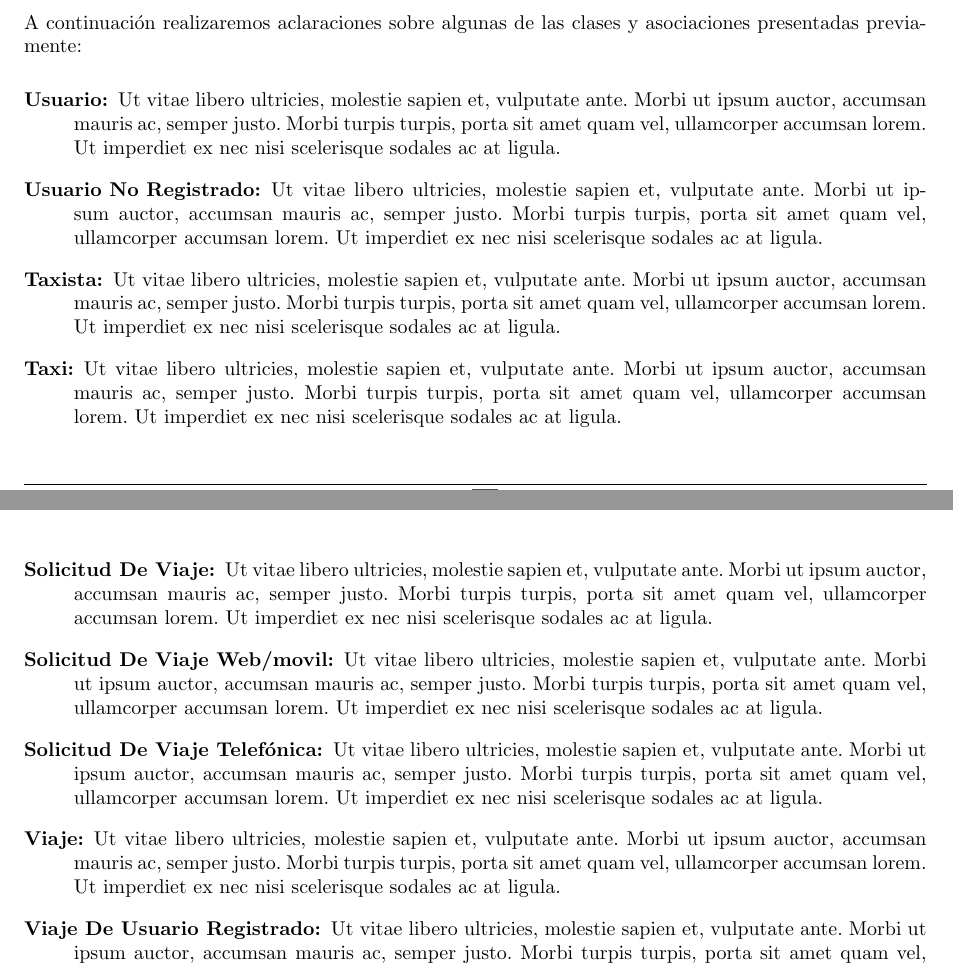
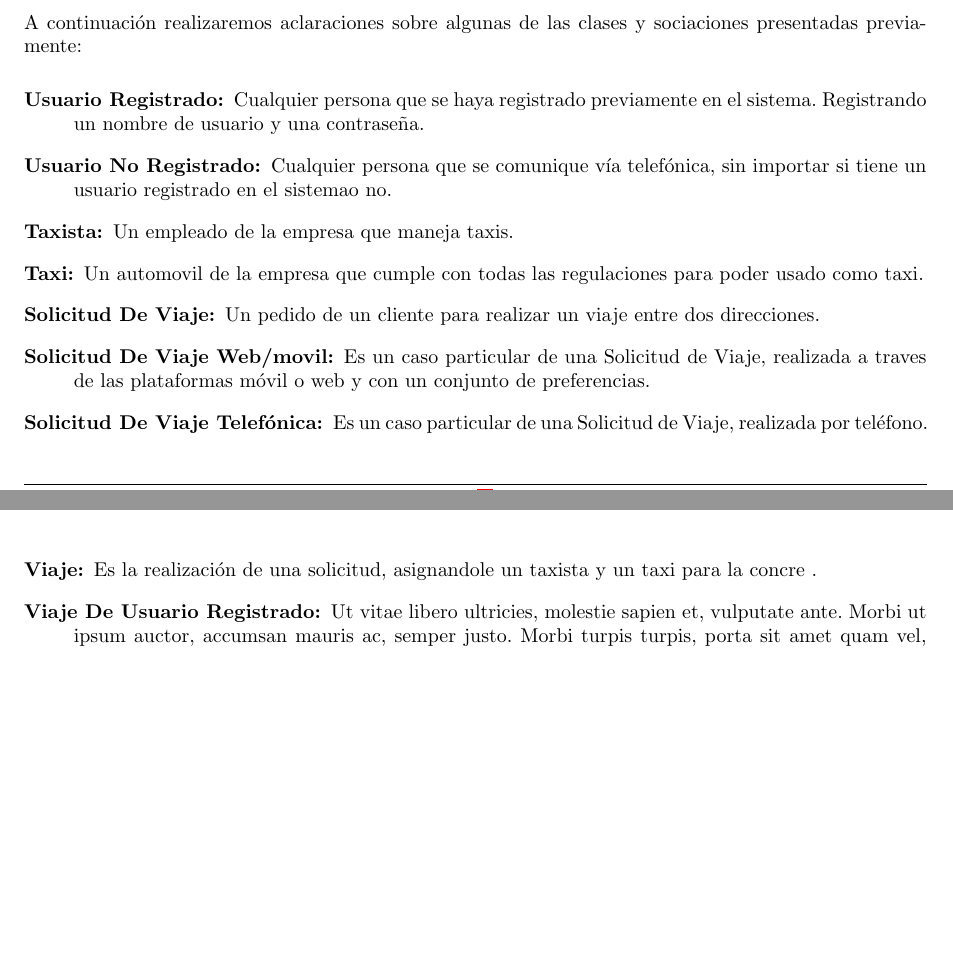
Before and after one commit to fcanay/ing1-tp2, a LaTeX document (tex/informe.tex): two parts of pages 7 and 8 of 10 before the commit and two parts of pages 7 and 8 of 9 after it, joined at a grey line, cut so that both start at the same text, the shorter picture padded with empty space. Compiled offline with pdfLaTeX.

Commit message:
cambios que hizo fede

```diff
--- a/tex/informe.tex
+++ b/tex/informe.tex
@@ -833,24 +833,24 @@ A continuación listaremos algunos cambios realizados a la solución propuesta c
 
 \diagramah{conceptual}
 
-A continuación realizaremos aclaraciones sobre algunas de las clases y asociaciones presentadas previamente:
+A continuación realizaremos aclaraciones sobre algunas de las clases y sociaciones presentadas previamente:
 
 \begin{description}
-  \item[Usuario:] Ut vitae libero ultricies, molestie sapien et, vulputate ante. Morbi ut ipsum auctor, accumsan mauris ac, semper justo. Morbi turpis turpis, porta sit amet quam vel, ullamcorper accumsan lorem. Ut imperdiet ex nec nisi scelerisque sodales ac at ligula.
+  \item[Usuario Registrado:] Cualquier persona que se haya registrado previamente en el sistema. Registrando un nombre de usuario y una contraseña.
 
-  \item[Usuario No Registrado:] Ut vitae libero ultricies, molestie sapien et, vulputate ante. Morbi ut ipsum auctor, accumsan mauris ac, semper justo. Morbi turpis turpis, porta sit amet quam vel, ullamcorper accumsan lorem. Ut imperdiet ex nec nisi scelerisque sodales ac at ligula.
+  \item[Usuario No Registrado:] Cualquier persona que se comunique vía telefónica, sin importar si tiene un usuario registrado en el sistemao no.
 
-  \item[Taxista:] Ut vitae libero ultricies, molestie sapien et, vulputate ante. Morbi ut ipsum auctor, accumsan mauris ac, semper justo. Morbi turpis turpis, porta sit amet quam vel, ullamcorper accumsan lorem. Ut imperdiet ex nec nisi scelerisque sodales ac at ligula.
+  \item[Taxista:] Un empleado de la empresa que maneja taxis.
 
-  \item[Taxi:] Ut vitae libero ultricies, molestie sapien et, vulputate ante. Morbi ut ipsum auctor, accumsan mauris ac, semper justo. Morbi turpis turpis, porta sit amet quam vel, ullamcorper accumsan lorem. Ut imperdiet ex nec nisi scelerisque sodales ac at ligula.
+  \item[Taxi:] Un automovil de la empresa que cumple con todas las regulaciones para poder usado como taxi.
 
-  \item[Solicitud De Viaje:] Ut vitae libero ultricies, molestie sapien et, vulputate ante. Morbi ut ipsum auctor, accumsan mauris ac, semper justo. Morbi turpis turpis, porta sit amet quam vel, ullamcorper accumsan lorem. Ut imperdiet ex nec nisi scelerisque sodales ac at ligula.
+  \item[Solicitud De Viaje:] Un pedido de un cliente para realizar un viaje entre dos direcciones.
 
-  \item[Solicitud De Viaje Web/movil:] Ut vitae libero ultricies, molestie sapien et, vulputate ante. Morbi ut ipsum auctor, accumsan mauris ac, semper justo. Morbi turpis turpis, porta sit amet quam vel, ullamcorper accumsan lorem. Ut imperdiet ex nec nisi scelerisque sodales ac at ligula.
+  \item[Solicitud De Viaje Web/movil:] Es un caso particular de una Solicitud de Viaje, realizada a traves de las plataformas móvil o web y con un conjunto de preferencias.
 
-  \item[Solicitud De Viaje Telefónica:] Ut vitae libero ultricies, molestie sapien et, vulputate ante. Morbi ut ipsum auctor, accumsan mauris ac, semper justo. Morbi turpis turpis, porta sit amet quam vel, ullamcorper accumsan lorem. Ut imperdiet ex nec nisi scelerisque sodales ac at ligula.
+  \item[Solicitud De Viaje Telefónica:] Es un caso particular de una Solicitud de Viaje, realizada por teléfono.
 
-  \item[Viaje:] Ut vitae libero ultricies, molestie sapien et, vulputate ante. Morbi ut ipsum auctor, accumsan mauris ac, semper justo. Morbi turpis turpis, porta sit amet quam vel, ullamcorper accumsan lorem. Ut imperdiet ex nec nisi scelerisque sodales ac at ligula.
+  \item[Viaje:] Es la realización de una solicitud, asignandole un taxista y un taxi para la concre .
 
   \item[Viaje De Usuario Registrado:] Ut vitae libero ultricies, molestie sapien et, vulputate ante. Morbi ut ipsum auctor, accumsan mauris ac, semper justo. Morbi turpis turpis, porta sit amet quam vel, ullamcorper accumsan lorem. Ut imperdiet ex nec nisi scelerisque sodales ac at ligula.
 
```
